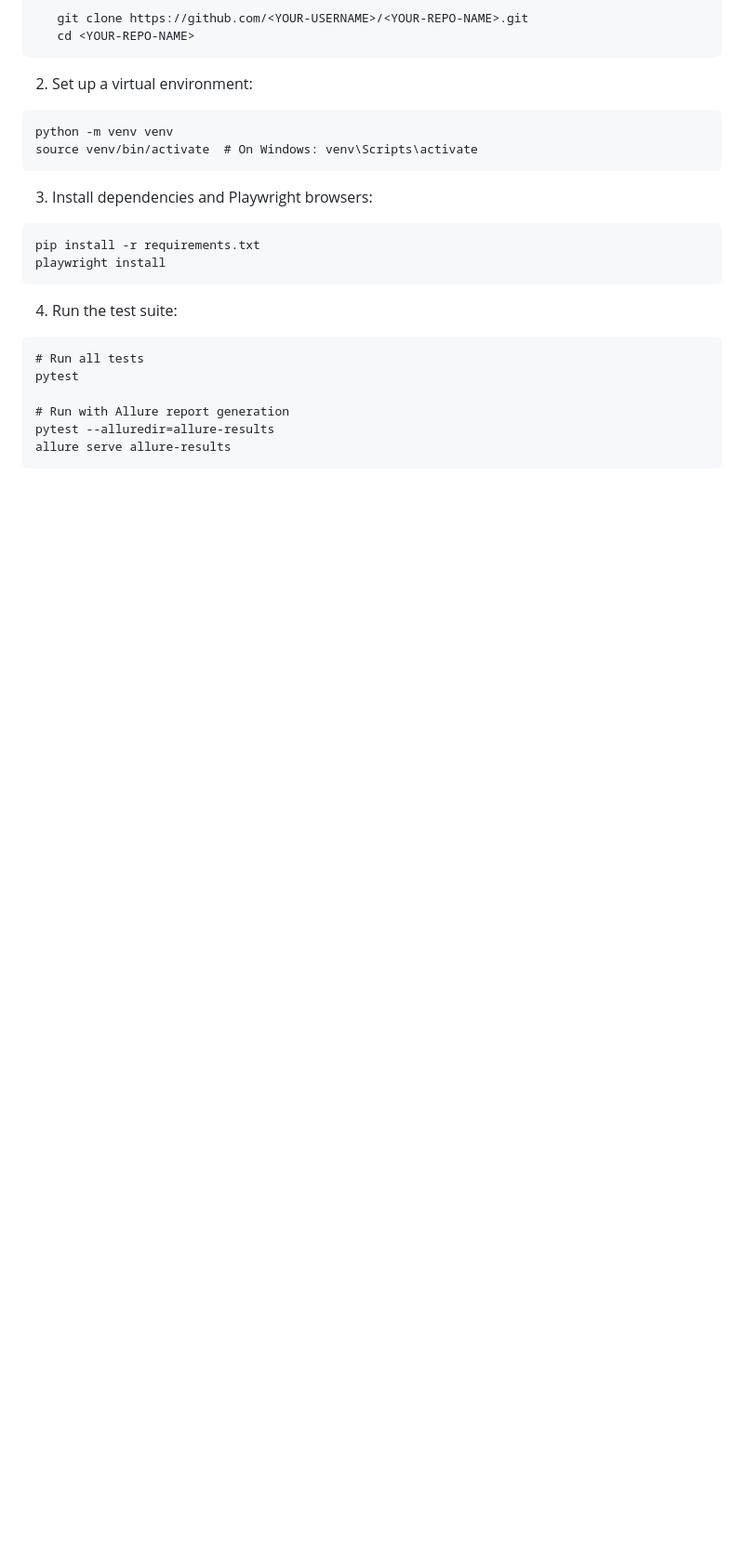
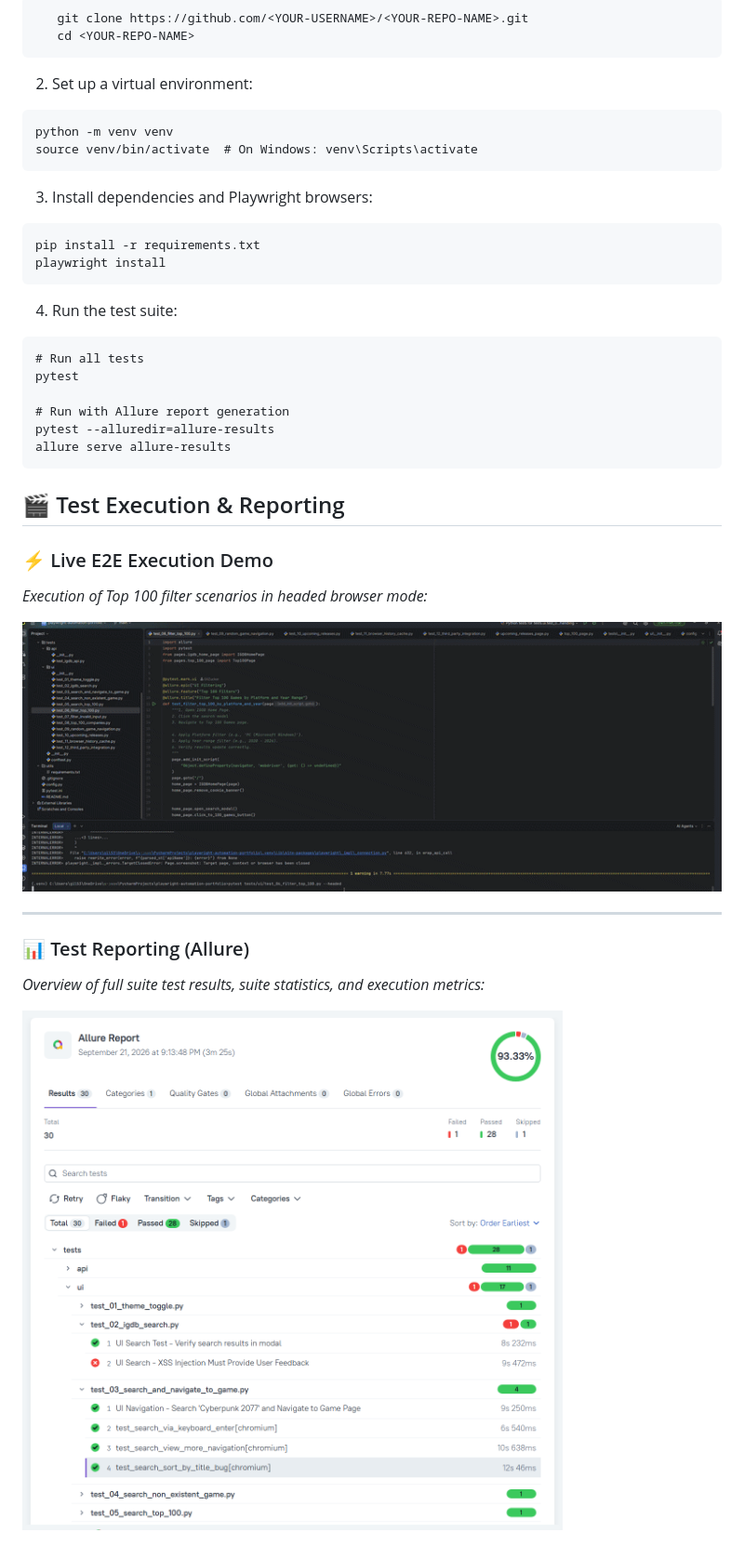
Before and after one commit to GilZucker/igdb-playwright-automation, a Markdown page: README.md, the part around the change. Shown: that part at 93% size. GitHub-like rendering; pictures changed too: assets/allure-report.png (added), assets/filter_top_100_test.gif (added); blank space fills up the shorter version.

Commit message:
docs: add Allure report screenshot and execution GIF to README

````diff
--- a/README.md
+++ b/README.md
@@ -96,3 +96,17 @@ pytest
 pytest --alluredir=allure-results
 allure serve allure-results
 ```
+
+## 🎬 Test Execution & Reporting
+
+### ⚡ Live E2E Execution Demo
+*Execution of Top 100 filter scenarios in headed browser mode:*
+
+![E2E Execution Demo](assets/filter_top_100_test.gif)
+
+---
+
+### 📊 Test Reporting (Allure)
+*Overview of full suite test results, suite statistics, and execution metrics:*
+
+![Allure Report Overview](assets/allure-report.png)
````
